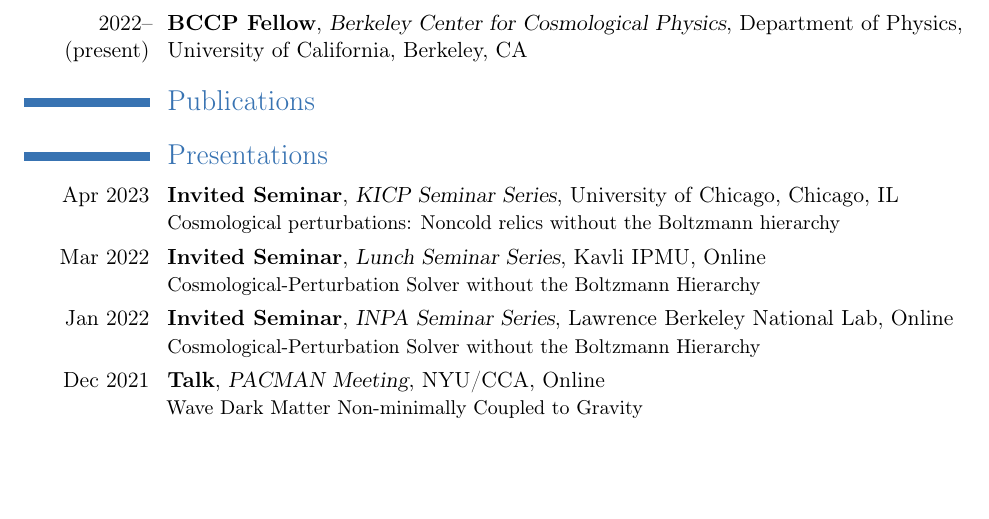
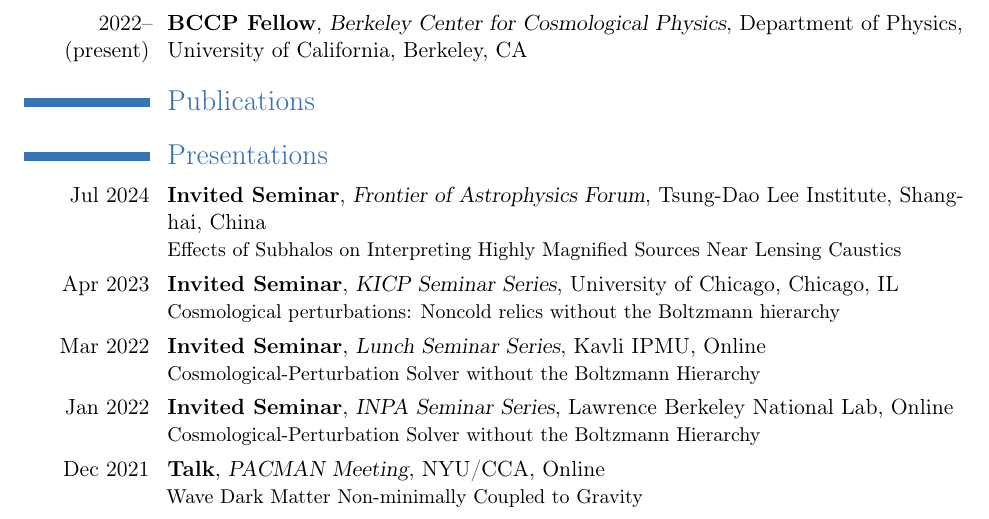
Before and after one commit to lingyuanji/resume, a LaTeX CV (resume.tex): part of page 1 of 2, cut so that both start at the same text, the shorter picture padded with empty space. Compiled offline with pdfLaTeX.

Commit message:
Updated publication and presentation

```diff
--- a/resume.tex
+++ b/resume.tex
@@ -39,6 +39,8 @@
 % \cvline{}{\scriptsize * indicates that the authors are listed in alphabetical order.}
 
 \section{Presentations}
+
+\cventry{Jul 2024}{Invited Seminar}{Frontier of Astrophysics Forum}{Tsung-Dao Lee Institute}{Shanghai, China}{Effects of Subhalos on Interpreting Highly Magnified Sources Near Lensing Caustics}
 
 \cventry{Apr 2023}{Invited Seminar}{KICP Seminar Series}{University of Chicago}{Chicago, IL}{Cosmological perturbations: Noncold relics without the Boltzmann hierarchy}
 
```
Also changed, not shown: resume.pdf.
